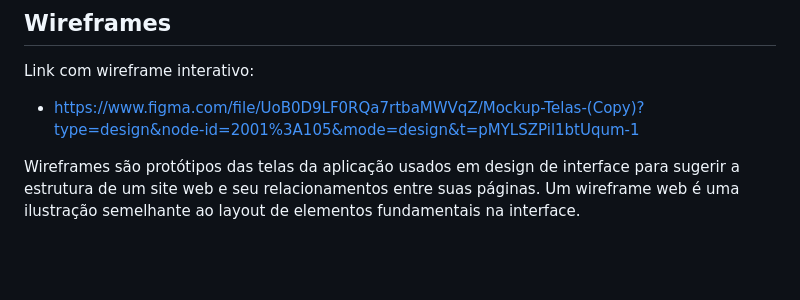
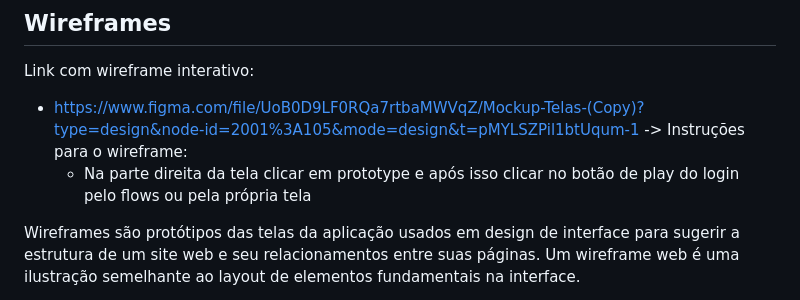
Before and after one commit to ICEI-PUC-Minas-PPLES-TI/plf-es-2024-1-ti1-0385200-finance, a Markdown page: docs/README.md, the part around the change. GitHub-like rendering; blank space fills up the shorter version.

Commit message:
instruções para o wireframe

```diff
--- a/docs/README.md
+++ b/docs/README.md
@@ -132,6 +132,8 @@ Fluxo de usuário (User Flow) é uma técnica que permite ao desenvolvedor mapea
 ## Wireframes
 Link com wireframe interativo:
 - https://www.figma.com/file/UoB0D9LF0RQa7rtbaMWVqZ/Mockup-Telas-(Copy)?type=design&node-id=2001%3A105&mode=design&t=pMYLSZPil1btUqum-1
+  -> Instruções para o wireframe:
+  - Na parte direita da tela clicar em prototype e após isso clicar no botão de play do login pelo flows ou pela própria tela
 
 Wireframes são protótipos das telas da aplicação usados em design de interface para sugerir a estrutura de um site web e seu relacionamentos entre suas páginas. Um wireframe web é uma ilustração semelhante ao layout de elementos fundamentais na interface.
 
```
